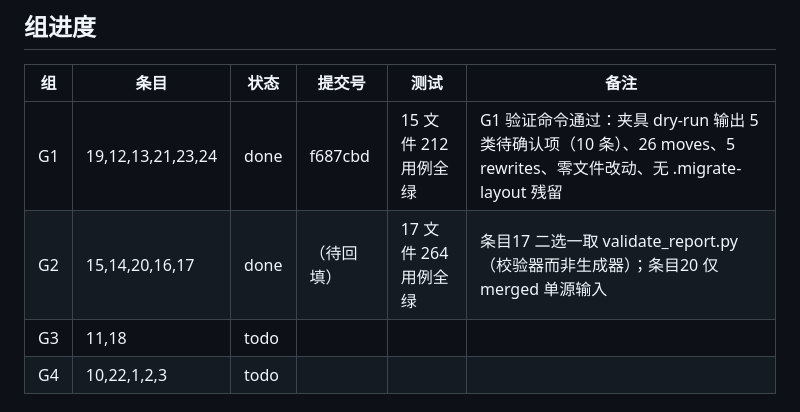
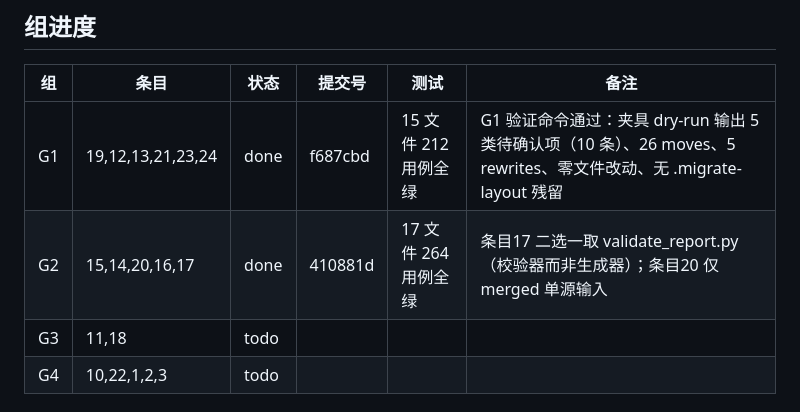
Before and after one commit to searchware73/skills-maker, a Markdown page: docs/v21-implementation-log.md, the part around the change. Drawn GitHub-style.

Commit message:
docs: v21 账本补记 G2 提交号
Co-Authored-By: Claude Code <noreply@anthropic.com>

```diff
--- a/docs/v21-implementation-log.md
+++ b/docs/v21-implementation-log.md
@@ -9,7 +9,7 @@
 | 组 | 条目 | 状态 | 提交号 | 测试 | 备注 |
 |---|---|---|---|---|---|
 | G1 | 19,12,13,21,23,24 | done | f687cbd | 15 文件 212 用例全绿 | G1 验证命令通过：夹具 dry-run 输出 5 类待确认项（10 条）、26 moves、5 rewrites、零文件改动、无 .migrate-layout 残留 |
-| G2 | 15,14,20,16,17 | done | （待回填） | 17 文件 264 用例全绿 | 条目17 二选一取 validate_report.py（校验器而非生成器）；条目20 仅 merged 单源输入 |
+| G2 | 15,14,20,16,17 | done | 410881d | 17 文件 264 用例全绿 | 条目17 二选一取 validate_report.py（校验器而非生成器）；条目20 仅 merged 单源输入 |
 | G3 | 11,18 | todo | | | |
 | G4 | 10,22,1,2,3 | todo | | | |
 
```
